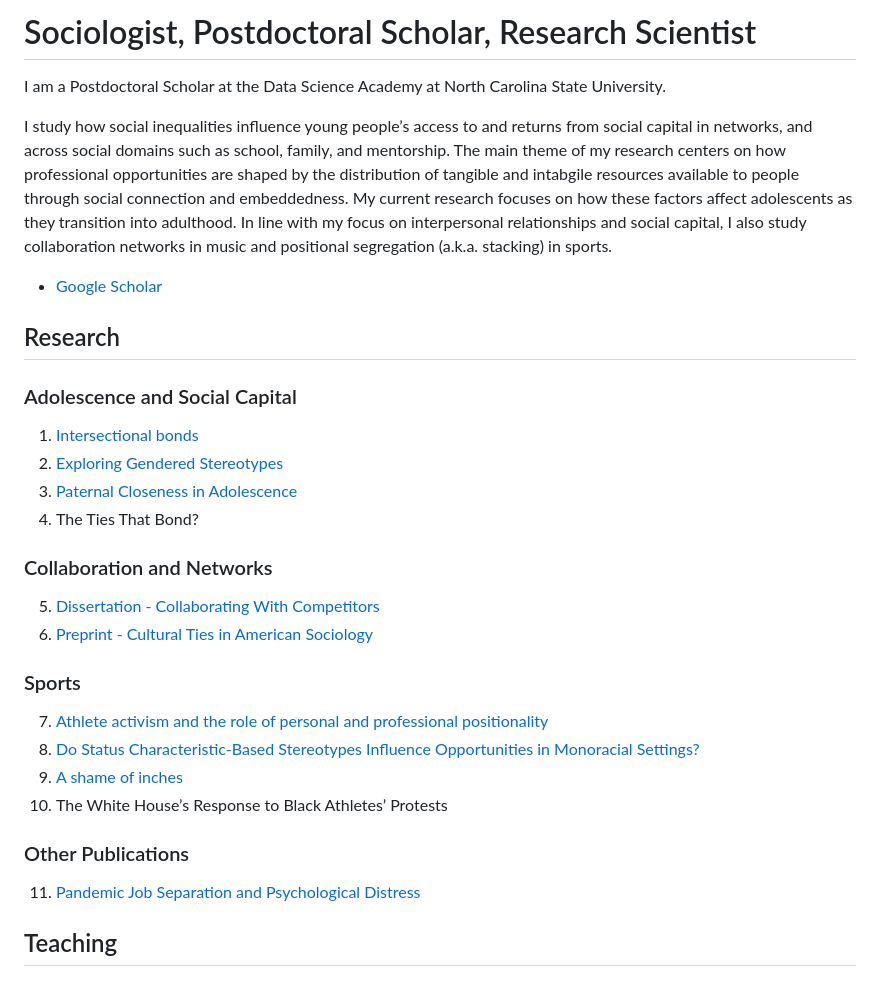
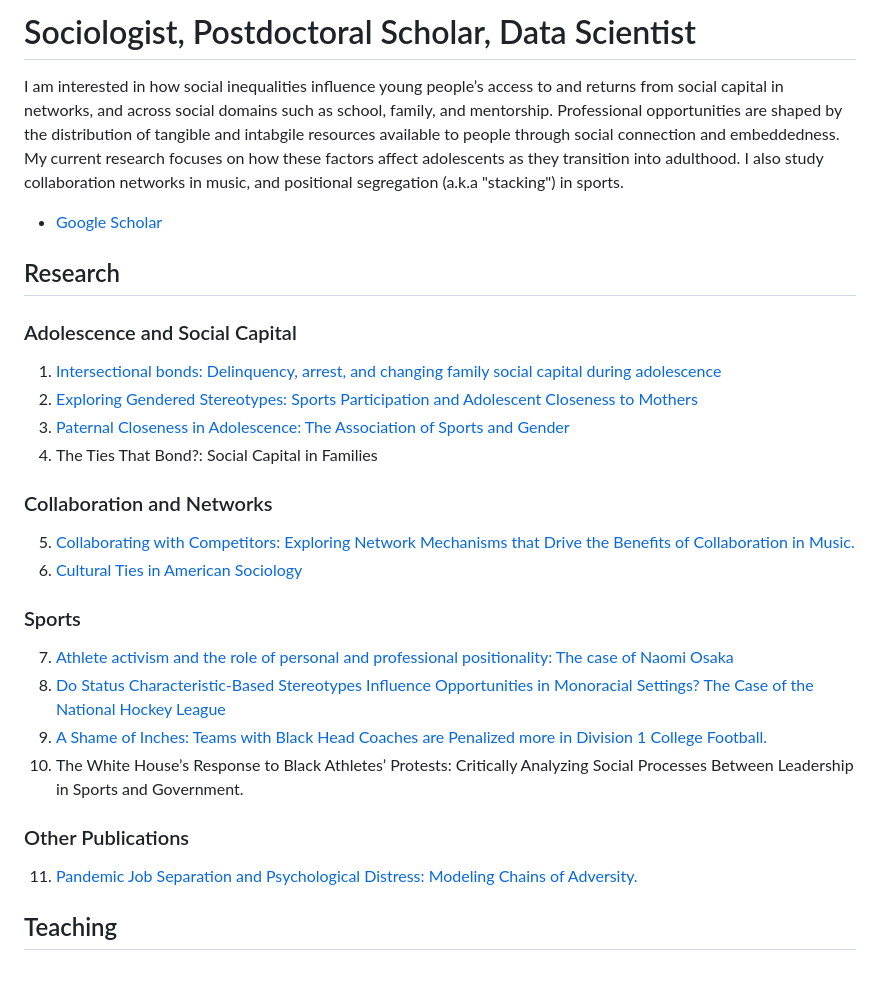
Before and after one commit to Tom-R-Leppard/Tom-R-Leppard.github.io, a Markdown page: README.md, the part around the change. Rendered like a GitHub page.

```diff
--- a/README.md
+++ b/README.md
@@ -1,29 +1,27 @@
-# Sociologist, Postdoctoral Scholar, Research Scientist
-I am a Postdoctoral Scholar at the Data Science Academy at North Carolina State University.
-
-I study how social inequalities influence young people’s access to and returns from social capital in networks, and across social domains such as school, family, and mentorship. The main theme of my research centers on how professional opportunities are shaped by the distribution of tangible and intabgile resources available to people through social connection and embeddedness. My current research focuses on how these factors affect adolescents as they transition into adulthood. In line with my focus on interpersonal relationships and social capital, I also study collaboration networks in music and positional segregation (a.k.a. stacking) in sports.
+# Sociologist, Postdoctoral Scholar, Data Scientist
+I am interested in how social inequalities influence young people’s access to and returns from social capital in networks, and across social domains such as school, family, and mentorship. Professional opportunities are shaped by the distribution of tangible and intabgile resources available to people through social connection and embeddedness. My current research focuses on how these factors affect adolescents as they transition into adulthood. I also study collaboration networks in music, and positional segregation (a.k.a "stacking") in sports.
 
 - [Google Scholar](https://scholar-google-com.prox.lib.ncsu.edu/citations?user=VFI_6lAAAAAJ&hl=en&oi=sra)
 
 ## Research
 ### Adolescence and Social Capital
-1. [Intersectional bonds](https://onlinelibrary.wiley.com/doi/10.1111/jomf.13029)
-2. [Exploring Gendered Stereotypes](https://www.emerald.com/insight/content/doi/10.1108/S1476-285420230000019003/full/html)
-3. [Paternal Closeness in Adolescence](https://journals.humankinetics.com/view/journals/ssj/39/4/article-p401.xml)
-4. The Ties That Bond?
+1. [Intersectional bonds: Delinquency, arrest, and changing family social capital during adolescence](https://onlinelibrary.wiley.com/doi/10.1111/jomf.13029)
+2. [Exploring Gendered Stereotypes: Sports Participation and Adolescent Closeness to Mothers](https://www.emerald.com/insight/content/doi/10.1108/S1476-285420230000019003/full/html)
+3. [Paternal Closeness in Adolescence: The Association of Sports and Gender](https://journals.humankinetics.com/view/journals/ssj/39/4/article-p401.xml)
+4. The Ties That Bond?: Social Capital in Families
 
 ### Collaboration and Networks
-5. [Dissertation - Collaborating With Competitors](https://repository.lib.ncsu.edu/items/8da6b8ef-aeb7-4dfb-b602-3bff6228367b)
-6. [Preprint - Cultural Ties in American Sociology](https://osf.io/preprints/socarxiv/qvyj8)
+5. [Collaborating with Competitors: Exploring Network Mechanisms that Drive the Benefits of Collaboration in Music.](https://repository.lib.ncsu.edu/items/8da6b8ef-aeb7-4dfb-b602-3bff6228367b)
+6. [Cultural Ties in American Sociology](https://osf.io/preprints/socarxiv/qvyj8)
 
 ### Sports
-7. [Athlete activism and the role of personal and professional positionality](https://journals.sagepub.com/doi/10.1177/10126902211073907)
-8. [Do Status Characteristic-Based Stereotypes Influence Opportunities in Monoracial Settings?](https://journals.sagepub.com/doi/10.1177/21582440241269929)
-9. [A shame of inches](https://onlinelibrary.wiley.com/doi/10.1111/ssqu.13117)
-10. The White House’s Response to Black Athletes’ Protests
+7. [Athlete activism and the role of personal and professional positionality: The case of Naomi Osaka](https://journals.sagepub.com/doi/10.1177/10126902211073907)
+8. [Do Status Characteristic-Based Stereotypes Influence Opportunities in Monoracial Settings? The Case of the National Hockey League](https://journals.sagepub.com/doi/10.1177/21582440241269929)
+9. [A Shame of Inches: Teams with Black Head Coaches are Penalized more in Division 1 College Football.](https://onlinelibrary.wiley.com/doi/10.1111/ssqu.13117)
+10. The White House’s Response to Black Athletes’ Protests: Critically Analyzing Social Processes Between Leadership in Sports and Government.
 
 ### Other Publications
-11. [Pandemic Job Separation and Psychological Distress](https://journals.sagepub.com/doi/10.1177/23294965231183420)
+11. [Pandemic Job Separation and Psychological Distress: Modeling Chains of Adversity.](https://journals.sagepub.com/doi/10.1177/23294965231183420)
 
 ## Teaching
 ### Substantive
```
